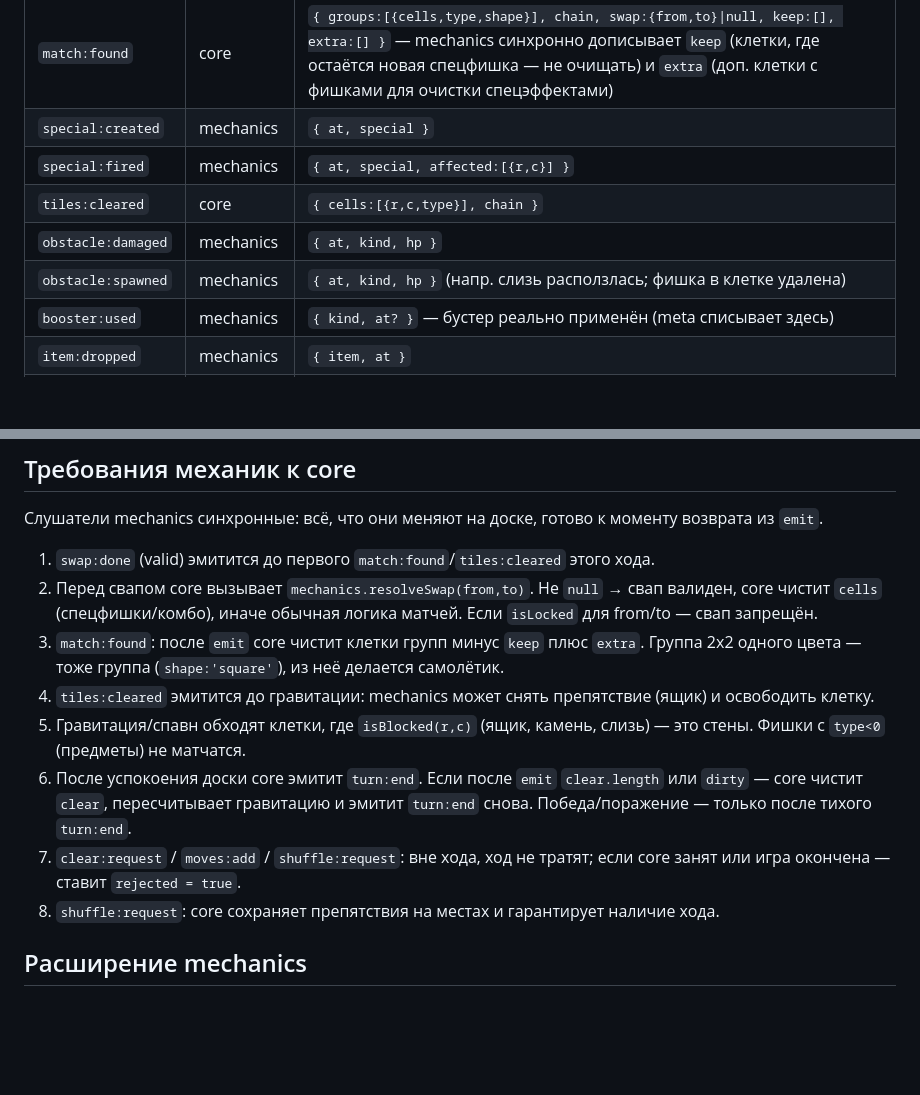
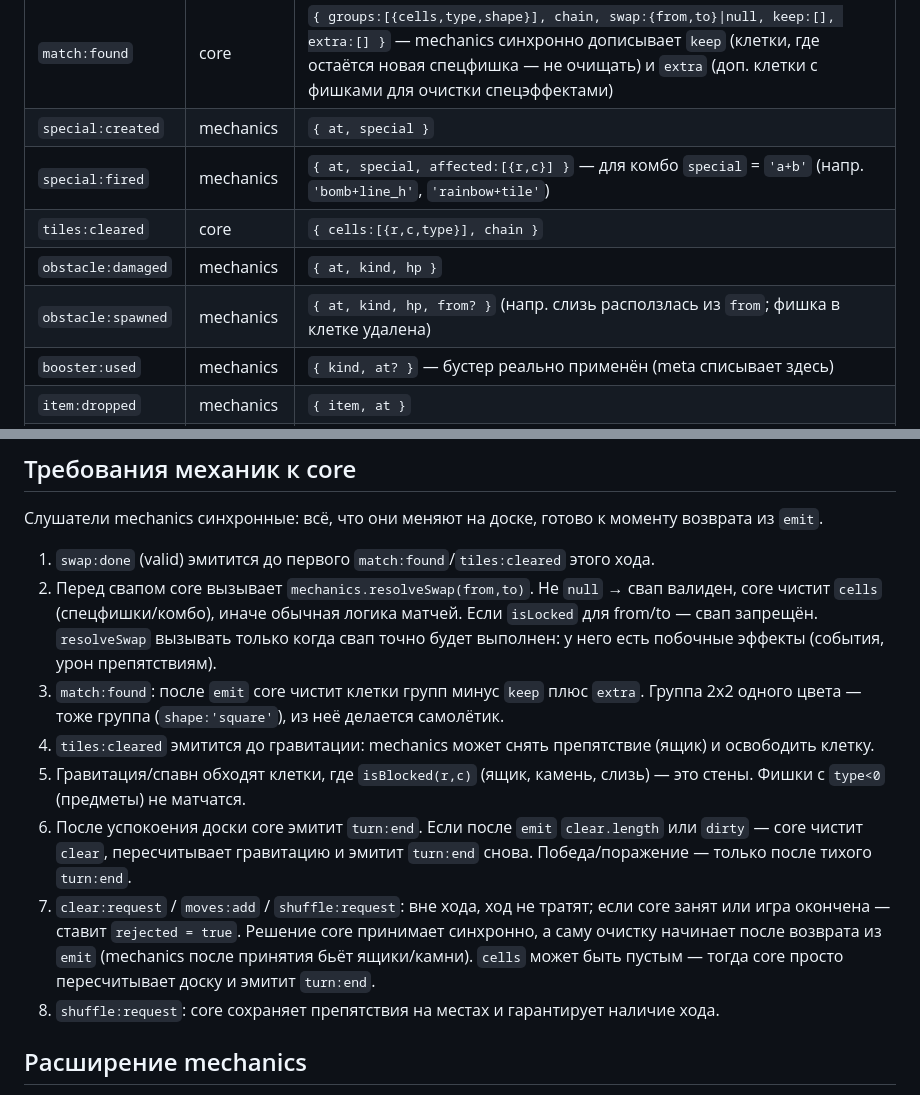
Before and after one commit to reptile1891/Treshka, a Markdown page: CONTRACTS.md, 2 parts joined by grey strips. Rendered like a GitHub page; blank space fills up the shorter version.

Commit message:
CONTRACTS: уточнения по rejected, resolveSwap, комбо и obstacle:spawned
Co-Authored-By: Claude Sonnet 5.5 <noreply@anthropic.com>
Claude-Session: https://claude.ai/code/session_01UciwVhvRBG2VFouk3uwko9

```diff
--- a/CONTRACTS.md
+++ b/CONTRACTS.md
@@ -29,10 +29,10 @@ LevelDef = { id, board: {cols, rows, layout}, moves, goals: Goal[], stars: [s1,s
 | `swap:done` | core | `{ from, to, valid }` |
 | `match:found` | core | `{ groups:[{cells,type,shape}], chain, swap:{from,to}\|null, keep:[], extra:[] }` — mechanics синхронно дописывает `keep` (клетки, где остаётся новая спецфишка — не очищать) и `extra` (доп. клетки с фишками для очистки спецэффектами) |
 | `special:created` | mechanics | `{ at, special }` |
-| `special:fired` | mechanics | `{ at, special, affected:[{r,c}] }` |
+| `special:fired` | mechanics | `{ at, special, affected:[{r,c}] }` — для комбо `special` = `'a+b'` (напр. `'bomb+line_h'`, `'rainbow+tile'`) |
 | `tiles:cleared` | core | `{ cells:[{r,c,type}], chain }` |
 | `obstacle:damaged` | mechanics | `{ at, kind, hp }` |
-| `obstacle:spawned` | mechanics | `{ at, kind, hp }` (напр. слизь расползлась; фишка в клетке удалена) |
+| `obstacle:spawned` | mechanics | `{ at, kind, hp, from? }` (напр. слизь расползлась из `from`; фишка в клетке удалена) |
 | `booster:used` | mechanics | `{ kind, at? }` — бустер реально применён (meta списывает здесь) |
 | `item:dropped` | mechanics | `{ item, at }` |
 | `goals:complete` | mechanics | — все цели выполнены; победу (`level:won`) объявляет core, когда доска успокоилась |
@@ -69,12 +69,12 @@ LevelDef = { id, board: {cols, rows, layout}, moves, goals: Goal[], stars: [s1,s
 ## Требования механик к core
 Слушатели mechanics синхронные: всё, что они меняют на доске, готово к моменту возврата из `emit`.
 1. `swap:done` (valid) эмитится до первого `match:found`/`tiles:cleared` этого хода.
-2. Перед свапом core вызывает `mechanics.resolveSwap(from,to)`. Не `null` → свап валиден, core чистит `cells` (спецфишки/комбо), иначе обычная логика матчей. Если `isLocked` для from/to — свап запрещён.
+2. Перед свапом core вызывает `mechanics.resolveSwap(from,to)`. Не `null` → свап валиден, core чистит `cells` (спецфишки/комбо), иначе обычная логика матчей. Если `isLocked` для from/to — свап запрещён. `resolveSwap` вызывать только когда свап точно будет выполнен: у него есть побочные эффекты (события, урон препятствиям).
 3. `match:found`: после `emit` core чистит клетки групп минус `keep` плюс `extra`. Группа 2x2 одного цвета — тоже группа (`shape:'square'`), из неё делается самолётик.
 4. `tiles:cleared` эмитится до гравитации: mechanics может снять препятствие (ящик) и освободить клетку.
 5. Гравитация/спавн обходят клетки, где `isBlocked(r,c)` (ящик, камень, слизь) — это стены. Фишки с `type<0` (предметы) не матчатся.
 6. После успокоения доски core эмитит `turn:end`. Если после `emit` `clear.length` или `dirty` — core чистит `clear`, пересчитывает гравитацию и эмитит `turn:end` снова. Победа/поражение — только после тихого `turn:end`.
-7. `clear:request` / `moves:add` / `shuffle:request`: вне хода, ход не тратят; если core занят или игра окончена — ставит `rejected = true`.
+7. `clear:request` / `moves:add` / `shuffle:request`: вне хода, ход не тратят; если core занят или игра окончена — ставит `rejected = true`. Решение core принимает синхронно, а саму очистку начинает после возврата из `emit` (mechanics после принятия бьёт ящики/камни). `cells` может быть пустым — тогда core просто пересчитывает доску и эмитит `turn:end`.
 8. `shuffle:request`: core сохраняет препятствия на местах и гарантирует наличие хода.
 
 ## Расширение mechanics
```
